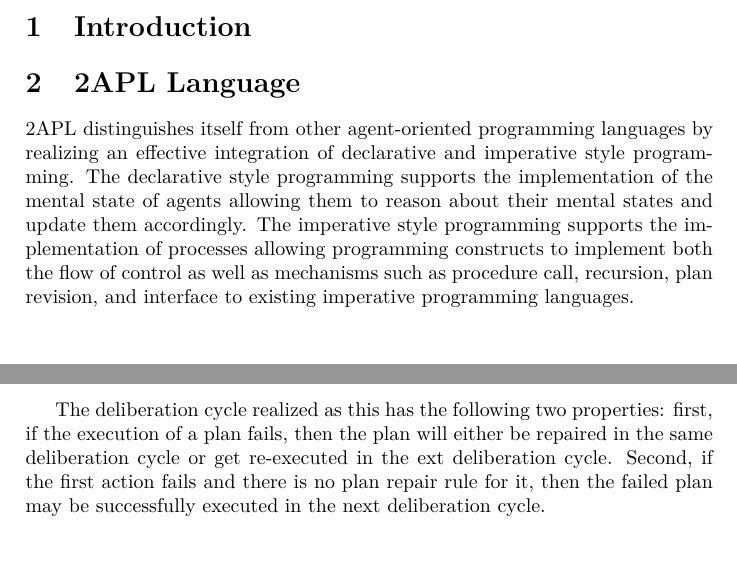
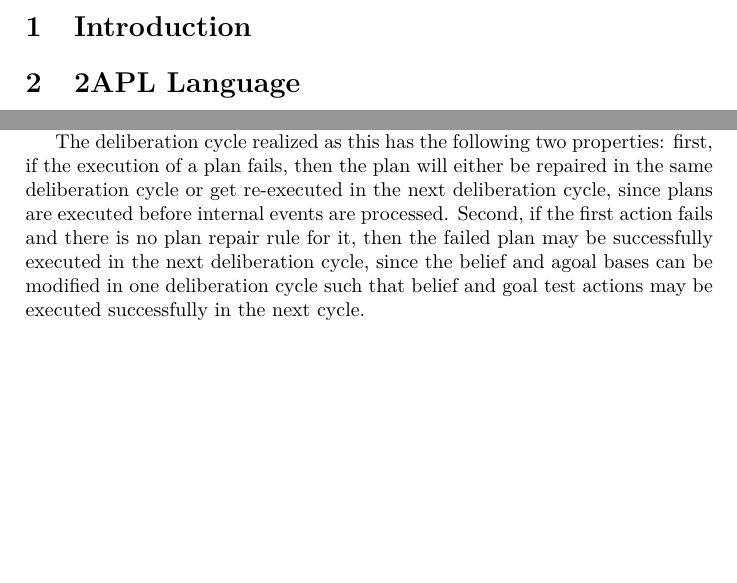
Before and after one commit to marcosgabarda/2apl-upc-project, a LaTeX document (docs/2apl-doc.tex): two parts of pages 1 and 12 of 13, joined at a grey line, cut so that both start at the same text, the shorter picture padded with empty space. Compiled offline with pdfLaTeX.

Commit message:
small changes

```diff
--- a/docs/2apl-doc.tex
+++ b/docs/2apl-doc.tex
@@ -36,17 +36,17 @@ Universitat Polit\`ecnica de Catalunya}
 
 %Introduce prolog + blockworld example
 
-2APL distinguishes itself from other agent-oriented programming
-languages by realizing an effective integration of declarative and
-imperative style programming.
-The declarative style programming supports the implementation of
-the mental state of agents allowing them to reason about their
-mental states and update them accordingly.
-The imperative style programming supports the implementation of
-processes allowing programming constructs to implement both the
-flow of control as well as mechanisms such as procedure call,
-recursion, plan revision, and interface to existing imperative
-programming languages.
+% 2APL distinguishes itself from other agent-oriented programming
+% languages by realizing an effective integration of declarative and
+% imperative style programming.
+% The declarative style programming supports the implementation of
+% the mental state of agents allowing them to reason about their
+% mental states and update them accordingly.
+% The imperative style programming supports the implementation of
+% processes allowing programming constructs to implement both the
+% flow of control as well as mechanisms such as procedure call,
+% recursion, plan revision, and interface to existing imperative
+% programming languages.
 
 
 \subsection{Syntax and operational semantics} %%%%%%% FABRIZIO HERE
@@ -542,4 +542,4 @@ If in a deliberation cycle no rule could be applied, no plan could be executed,
-The deliberation cycle realized as this has the following two properties: first, if the execution of a plan fails, then the plan will either be repaired in the same deliberation cycle or get re-executed in the ext deliberation cycle. Second, if the first action fails and there is no plan repair rule for it, then the failed plan may be successfully executed in the next deliberation cycle.
+The deliberation cycle realized as this has the following two properties: first, if the execution of a plan fails, then the plan will either be repaired in the same deliberation cycle or get re-executed in the next deliberation cycle, since plans are executed before internal events are processed. Second, if the first action fails and there is no plan repair rule for it, then the failed plan may be successfully executed in the next deliberation cycle, since the belief and agoal bases can be modified in one deliberation cycle such that belief and goal test actions may be executed successfully in the next cycle.
 
 \section{2APL Platform and Tools} %%%%%%% BORJA+MARCOS HERE
 
```
Also changed, not shown: docs/2apl-pres.tex (+9 -10 lines), docs/2apl-doc.tex (10 more changed lines).
